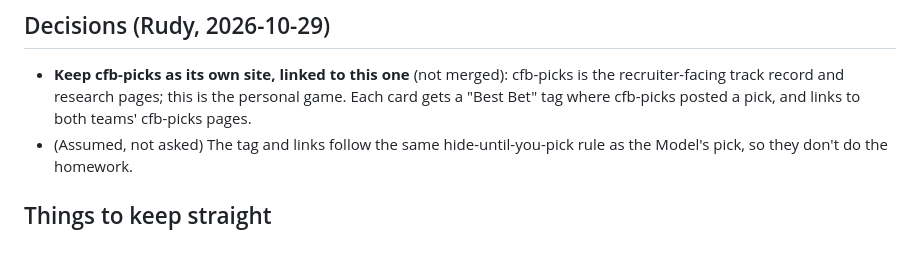
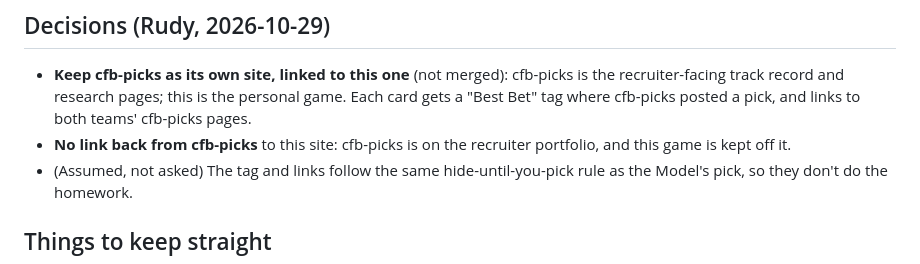
Before and after one commit to mattrudy13/beat-the-model, a Markdown page: CLAUDE.md, the part around the change. GitHub-like rendering.

Commit message:
docs: note no link back from cfb-picks
Co-Authored-By: Claude Opus 5.5 <noreply@anthropic.com>
Claude-Session: https://claude.ai/code/session_01QN8V7828eVpXfmen9azXnZ

```diff
--- a/CLAUDE.md
+++ b/CLAUDE.md
@@ -28,6 +28,7 @@ the things that are easy to get wrong.
 - **Keep cfb-picks as its own site, linked to this one** (not merged): cfb-picks is the recruiter-facing
   track record and research pages; this is the personal game. Each card gets a "Best Bet" tag where cfb-picks
   posted a pick, and links to both teams' cfb-picks pages.
+- **No link back from cfb-picks** to this site: cfb-picks is on the recruiter portfolio, and this game is kept off it.
 - (Assumed, not asked) The tag and links follow the same hide-until-you-pick rule as the Model's pick, so they
   don't do the homework.
 
```
